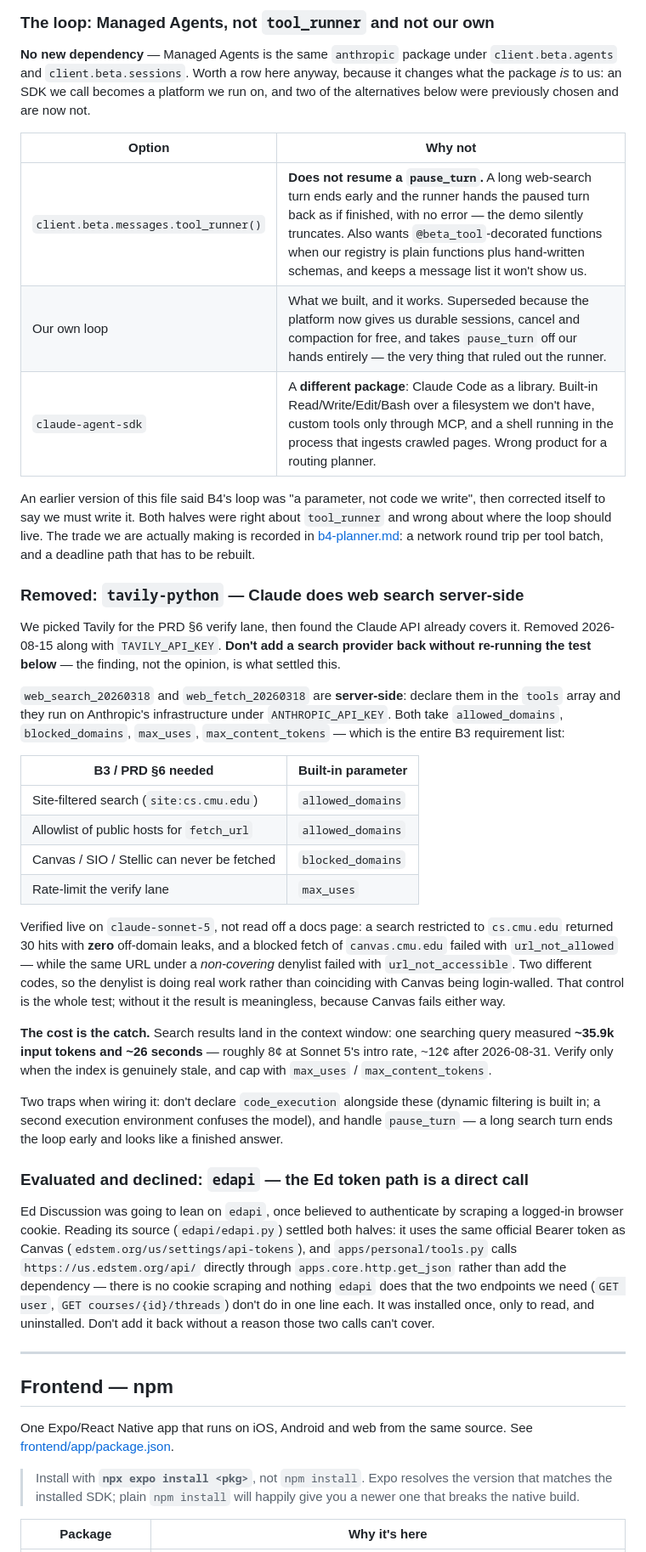
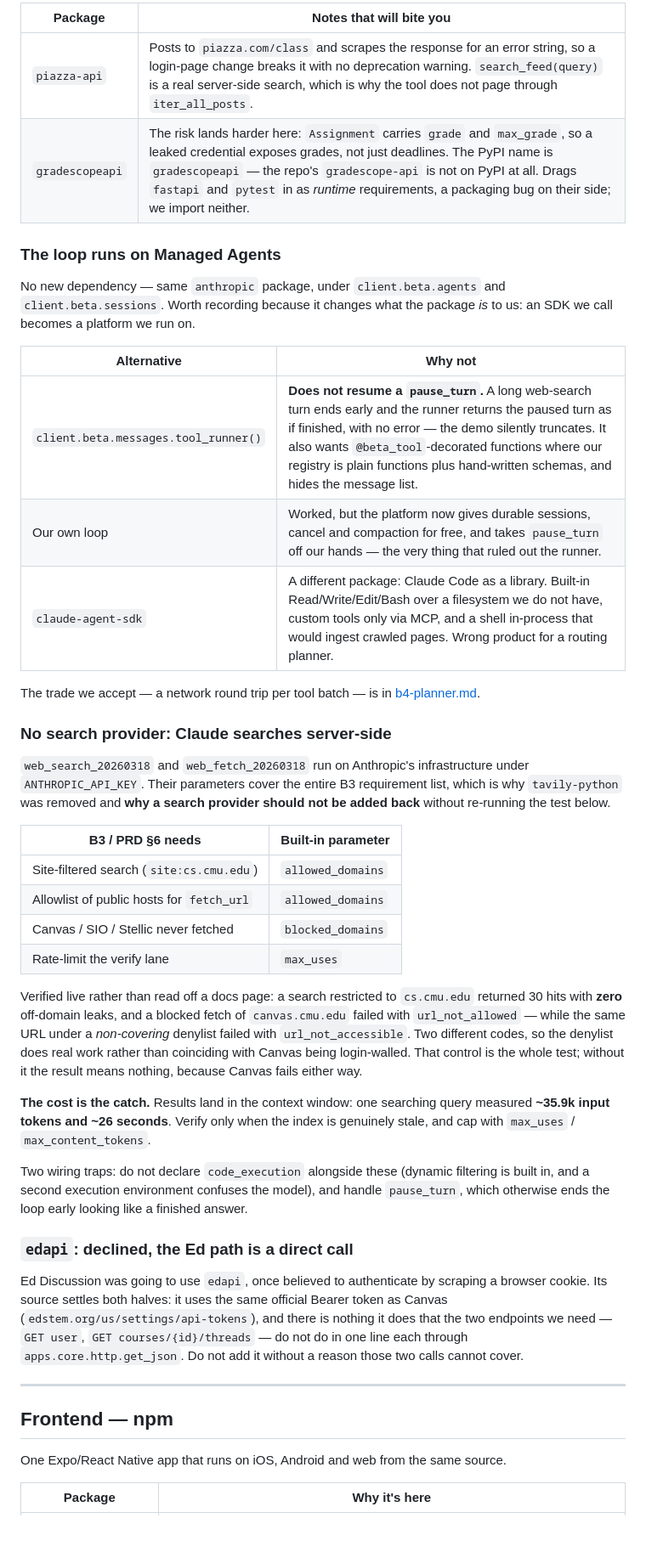
Before and after one commit to yeekitc/askscotty, a Markdown page: docs/dependencies.md, the part around one of its changes. Shown at 85% size. GitHub-like rendering; blank space fills up the shorter version.

```diff
--- a/docs/dependencies.md
+++ b/docs/dependencies.md
@@ -51,82 +47,69 @@ tasklist §1 together.
 
-### The loop: Managed Agents, not `tool_runner` and not our own
+| Package | Notes that will bite you |
+|---|---|
+| `piazza-api` | Posts to `piazza.com/class` and scrapes the response for an error string, so a login-page change breaks it with no deprecation warning. `search_feed(query)` is a real server-side search, which is why the tool does not page through `iter_all_posts`. |
+| `gradescopeapi` | The risk lands harder here: `Assignment` carries `grade` and `max_grade`, so a leaked credential exposes grades, not just deadlines. The PyPI name is `gradescopeapi` — the repo's `gradescope-api` is not on PyPI at all. Drags `fastapi` and `pytest` in as *runtime* requirements, a packaging bug on their side; we import neither. |
 
-**No new dependency** — Managed Agents is the same `anthropic` package under
-`client.beta.agents` and `client.beta.sessions`. Worth a row here anyway, because
-it changes what the package *is* to us: an SDK we call becomes a platform we run
-on, and two of the alternatives below were previously chosen and are now not.
+### The loop runs on Managed Agents
 
-| Option | Why not |
+No new dependency — same `anthropic` package, under `client.beta.agents` and
+`client.beta.sessions`. Worth recording because it changes what the package *is*
+to us: an SDK we call becomes a platform we run on.
+
+| Alternative | Why not |
 |---|---|
-| `client.beta.messages.tool_runner()` | **Does not resume a `pause_turn`.** A long web-search turn ends early and the runner hands the paused turn back as if finished, with no error — the demo silently truncates. Also wants `@beta_tool`-decorated functions when our registry is plain functions plus hand-written schemas, and keeps a message list it won't show us. |
-| Our own loop | What we built, and it works. Superseded because the platform now gives us durable sessions, cancel and compaction for free, and takes `pause_turn` off our hands entirely — the very thing that ruled out the runner. |
-| `claude-agent-sdk` | A **different package**: Claude Code as a library. Built-in Read/Write/Edit/Bash over a filesystem we don't have, custom tools only through MCP, and a shell running in the process that ingests crawled pages. Wrong product for a routing planner. |
+| `client.beta.messages.tool_runner()` | **Does not resume a `pause_turn`.** A long web-search turn ends early and the runner returns the paused turn as if finished, with no error — the demo silently truncates. It also wants `@beta_tool`-decorated functions where our registry is plain functions plus hand-written schemas, and hides the message list. |
+| Our own loop | Worked, but the platform now gives durable sessions, cancel and compaction for free, and takes `pause_turn` off our hands — the very thing that ruled out the runner. |
+| `claude-agent-sdk` | A different package: Claude Code as a library. Built-in Read/Write/Edit/Bash over a filesystem we do not have, custom tools only via MCP, and a shell in-process that would ingest crawled pages. Wrong product for a routing planner. |
 
-An earlier version of this file said B4's loop was "a parameter, not code we
-write", then corrected itself to say we must write it. Both halves were right
-about `tool_runner` and wrong about where the loop should live. The trade we are
-actually making is recorded in [b4-planner.md](./b4-planner.md): a network round
-trip per tool batch, and a deadline path that has to be rebuilt.
+The trade we accept — a network round trip per tool batch — is in [b4-planner.md](./b4-planner.md).
 
-### Removed: `tavily-python` — Claude does web search server-side
+### No search provider: Claude searches server-side
 
-We picked Tavily for the PRD §6 verify lane, then found the Claude API already
-covers it. Removed 2026-08-15 along with `TAVILY_API_KEY`. **Don't add a search
-provider back without re-running the test below** — the finding, not the opinion,
-is what settled this.
+`web_search_20260318` and `web_fetch_20260318` run on Anthropic's infrastructure
+under `ANTHROPIC_API_KEY`. Their parameters cover the entire B3 requirement list,
+which is why `tavily-python` was removed and **why a search provider should not
+be added back** without re-running the test below.
 
-`web_search_20260318` and `web_fetch_20260318` are **server-side**: declare them
-in the `tools` array and they run on Anthropic's infrastructure under
-`ANTHROPIC_API_KEY`. Both take `allowed_domains`, `blocked_domains`, `max_uses`,
-`max_content_tokens` — which is the entire B3 requirement list:
-
-| B3 / PRD §6 needed | Built-in parameter |
+| B3 / PRD §6 needs | Built-in parameter |
 |---|---|
 | Site-filtered search (`site:cs.cmu.edu`) | `allowed_domains` |
 | Allowlist of public hosts for `fetch_url` | `allowed_domains` |
-| Canvas / SIO / Stellic can never be fetched | `blocked_domains` |
+| Canvas / SIO / Stellic never fetched | `blocked_domains` |
 | Rate-limit the verify lane | `max_uses` |
 
-Verified live on `claude-sonnet-5`, not read off a docs page: a search restricted
-to `cs.cmu.edu` returned 30 hits with **zero** off-domain leaks, and a blocked
-fetch of `canvas.cmu.edu` failed with `url_not_allowed` — while the same URL
-under a *non-covering* denylist failed with `url_not_accessible`. Two different
-codes, so the denylist is doing real work rather than coinciding with Canvas
-being login-walled. That control is the whole test; without it the result is
-meaningless, because Canvas fails either way.
+Verified live rather than read off a docs page: a search restricted to
+`cs.cmu.edu` returned 30 hits with **zero** off-domain leaks, and a blocked fetch
+of `canvas.cmu.edu` failed with `url_not_allowed` — while the same URL under a
+*non-covering* denylist failed with `url_not_accessible`. Two different codes, so
+the denylist does real work rather than coinciding with Canvas being login-walled.
+That control is the whole test; without it the result means nothing, because
+Canvas fails either way.
 
-**The cost is the catch.** Search results land in the context window: one
-searching query measured **~35.9k input tokens and ~26 seconds** — roughly 8¢ at
-Sonnet 5's intro rate, ~12¢ after 2026-08-31. Verify only when the index is
+**The cost is the catch.** Results land in the context window: one searching query
+measured **~35.9k input tokens and ~26 seconds**. Verify only when the index is
 genuinely stale, and cap with `max_uses` / `max_content_tokens`.
 
-Two traps when wiring it: don't declare `code_execution` alongside these (dynamic
-filtering is built in; a second execution environment confuses the model), and
-handle `pause_turn` — a long search turn ends the loop early and looks like a
+Two wiring traps: do not declare `code_execution` alongside these (dynamic
+filtering is built in, and a second execution environment confuses the model),
+and handle `pause_turn`, which otherwise ends the loop early looking like a
 finished answer.
 
-### Evaluated and declined: `edapi` — the Ed token path is a direct call
+### `edapi`: declined, the Ed path is a direct call
 
-Ed Discussion was going to lean on `edapi`, once believed to authenticate by
-scraping a logged-in browser cookie. Reading its source (`edapi/edapi.py`) settled
-both halves: it uses the same official Bearer token as Canvas
-(`edstem.org/us/settings/api-tokens`), and `apps/personal/tools.py` calls
-`https://us.edstem.org/api/` directly through `apps.core.http.get_json` rather than
-add the dependency — there is no cookie scraping and nothing `edapi` does that the
-two endpoints we need (`GET user`, `GET courses/{id}/threads`) don't do in one line
-each. It was installed once, only to read, and uninstalled. Don't add it back
-without a reason those two calls can't cover.
+Ed Discussion was going to use `edapi`, once believed to authenticate by scraping
+a browser cookie. Its source settles both halves: it uses the same official
+Bearer token as Canvas (`edstem.org/us/settings/api-tokens`), and there is
+nothing it does that the two endpoints we need — `GET user`,
+`GET courses/{id}/threads` — do not do in one line each through
+`apps.core.http.get_json`. Do not add it without a reason those two calls cannot
+cover.
 
 ---
 
 ## Frontend — npm
 
-One Expo/React Native app that runs on iOS, Android and web from the same
-source. See [frontend/app/package.json](./frontend/app/package.json).
-
-> Install with **`npx expo install <pkg>`**, not `npm install`. Expo resolves the
-> version that matches the installed SDK; plain `npm install` will happily give
-> you a newer one that breaks the native build.
+One Expo/React Native app that runs on iOS, Android and web from the same source.
 
 | Package | Why it's here |
 |---|---|
```
Also changed, not shown: other parts of docs/dependencies.md (+123 -155 lines).
